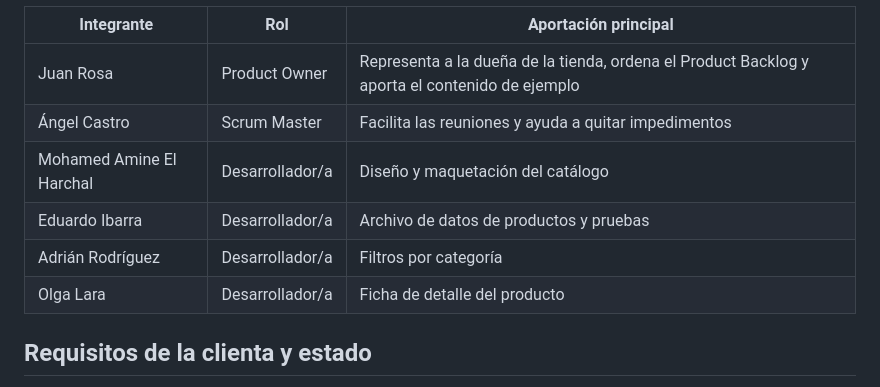
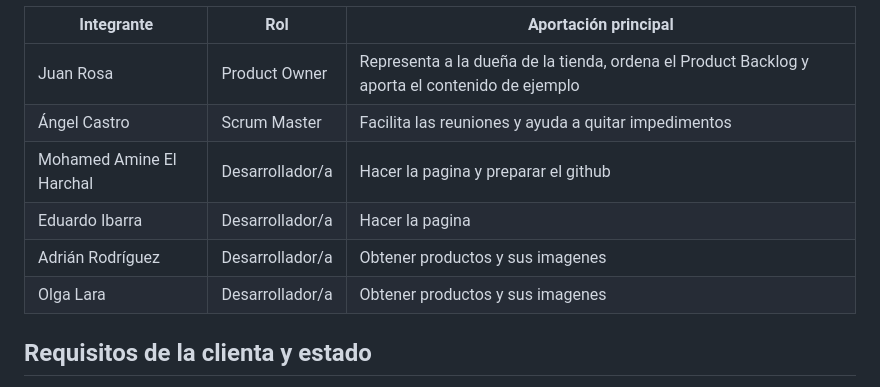
Before and after one commit to MohamedAmine-23/La-Candela-Artesania-y-Regalos-Cordoba, a Markdown page: README.md, the part around the change. Rendered like a GitHub page.

Commit message:
Revise developer roles and contributions in README
Updated team member contributions in the README.

```diff
--- a/README.md
+++ b/README.md
@@ -23,10 +23,10 @@ Trabajamos con la metodología **Scrum**. Los roles organizan el trabajo, pero t
 |---|---|---|
 | Juan Rosa | Product Owner | Representa a la dueña de la tienda, ordena el Product Backlog y aporta el contenido de ejemplo |
 | Ángel Castro | Scrum Master | Facilita las reuniones y ayuda a quitar impedimentos |
-| Mohamed Amine El Harchal | Desarrollador/a | Diseño y maquetación del catálogo |
-| Eduardo Ibarra | Desarrollador/a | Archivo de datos de productos y pruebas |
-| Adrián Rodríguez | Desarrollador/a | Filtros por categoría |
-| Olga Lara | Desarrollador/a | Ficha de detalle del producto |
+| Mohamed Amine El Harchal | Desarrollador/a | Hacer la pagina y preparar el github |
+| Eduardo Ibarra | Desarrollador/a | Hacer la pagina |
+| Adrián Rodríguez | Desarrollador/a | Obtener productos y sus imagenes |
+| Olga Lara | Desarrollador/a | Obtener productos y sus imagenes |
 
 ## Requisitos de la clienta y estado
 
```
